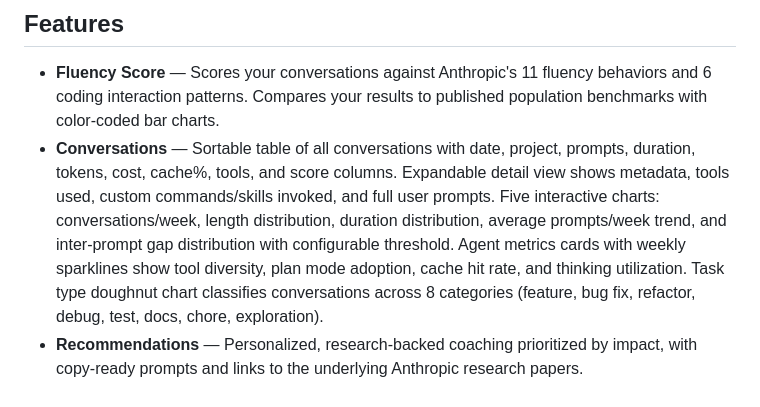
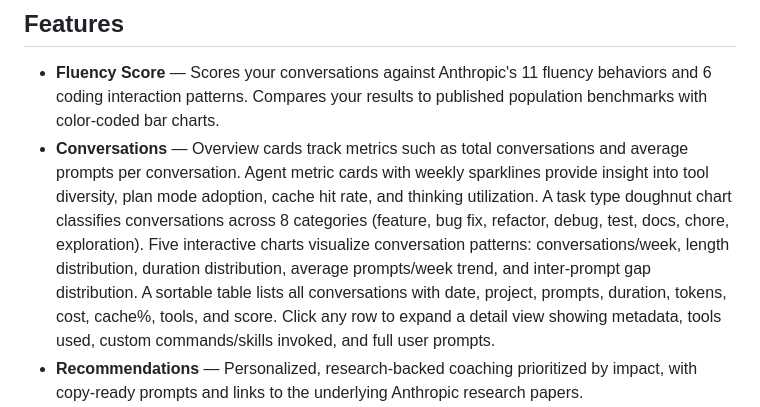
Before and after one commit to frederick-douglas-pearce/codefluent, a Markdown page: README.md, the part around the change. GitHub-like rendering.

```diff
--- a/README.md
+++ b/README.md
@@ -210,7 +210,7 @@ CodeFluent resolves this automatically via the system home directory. If your se
 ## Features
 
 - **Fluency Score** — Scores your conversations against Anthropic's 11 fluency behaviors and 6 coding interaction patterns. Compares your results to published population benchmarks with color-coded bar charts.
-- **Conversations** — Sortable table of all conversations with date, project, prompts, duration, tokens, cost, cache%, tools, and score columns. Expandable detail view shows metadata, tools used, custom commands/skills invoked, and full user prompts. Five interactive charts: conversations/week, length distribution, duration distribution, average prompts/week trend, and inter-prompt gap distribution with configurable threshold. Agent metrics cards with weekly sparklines show tool diversity, plan mode adoption, cache hit rate, and thinking utilization. Task type doughnut chart classifies conversations across 8 categories (feature, bug fix, refactor, debug, test, docs, chore, exploration).
+- **Conversations** — Overview cards track metrics such as total conversations and average prompts per conversation. Agent metric cards with weekly sparklines provide insight into tool diversity, plan mode adoption, cache hit rate, and thinking utilization. A task type doughnut chart classifies conversations across 8 categories (feature, bug fix, refactor, debug, test, docs, chore, exploration). Five interactive charts visualize conversation patterns: conversations/week, length distribution, duration distribution, average prompts/week trend, and inter-prompt gap distribution. A sortable table lists all conversations with date, project, prompts, duration, tokens, cost, cache%, tools, and score. Click any row to expand a detail view showing metadata, tools used, custom commands/skills invoked, and full user prompts.
 - **Recommendations** — Personalized, research-backed coaching prioritized by impact, with copy-ready prompts and links to the underlying Anthropic research papers.
 - **Configuration Maturity** — **The first tool to assess your Claude Code project configuration maturity — no known equivalent exists.** Scans your `.claude/` directory and scores your setup (0–100) across 8 weighted categories: CLAUDE.md placement and imports (20 pts), hooks with event types and file matchers (20 pts), rules with path scoping (15 pts), custom commands (10 pts), MCP servers (10 pts), skills with frontmatter (10 pts), permissions (5 pts), and enforcement coverage (10 pts). A tier badge (Beginner / Intermediate / Advanced / Expert) summarizes your maturity level. Enforcement gap detection identifies rules in your CLAUDE.md that lack programmatic enforcement via hooks and assigns severity levels. The Configuration Advisor generates ready-to-use hook configurations from enforcement gaps using Claude, with one-click copy to clipboard. Covers the same configuration competencies tested in the [Claude Certified Architect (CCA)](https://www.anthropic.com/news/claude-certified-architect) exam — use it to validate and improve your project configuration skills. This is the foundation for the CCA readiness radar, interaction quality metrics, and outcome analysis planned for future releases.
 - **Prompt Optimizer** — Paste any prompt and get an optimized version that naturally incorporates missing fluency behaviors. Considers your CLAUDE.md config so it won't add behaviors already covered by project conventions. Shows before/after effective scores, highlights added behaviors, and lets you copy or run the improved prompt directly.
```
Also changed, not shown: webapp/README.md (+9 -6 lines).
